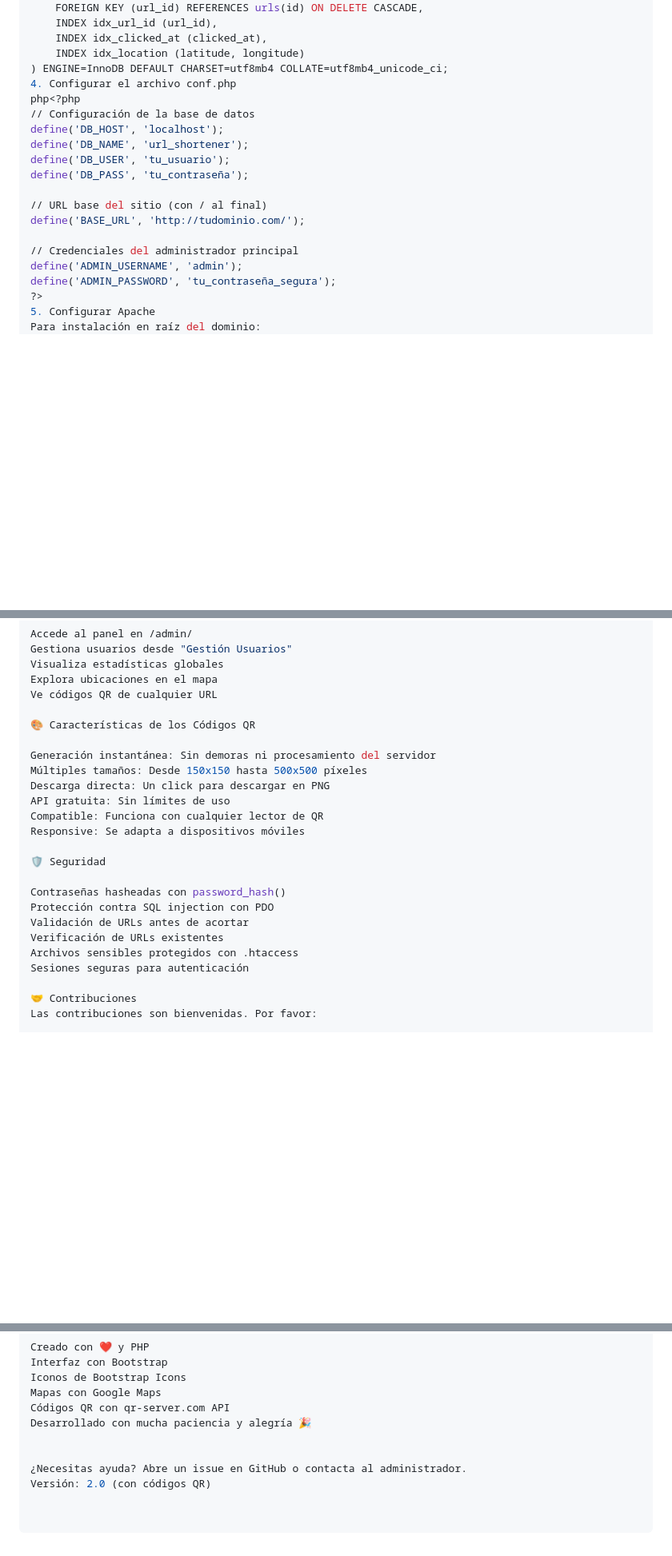
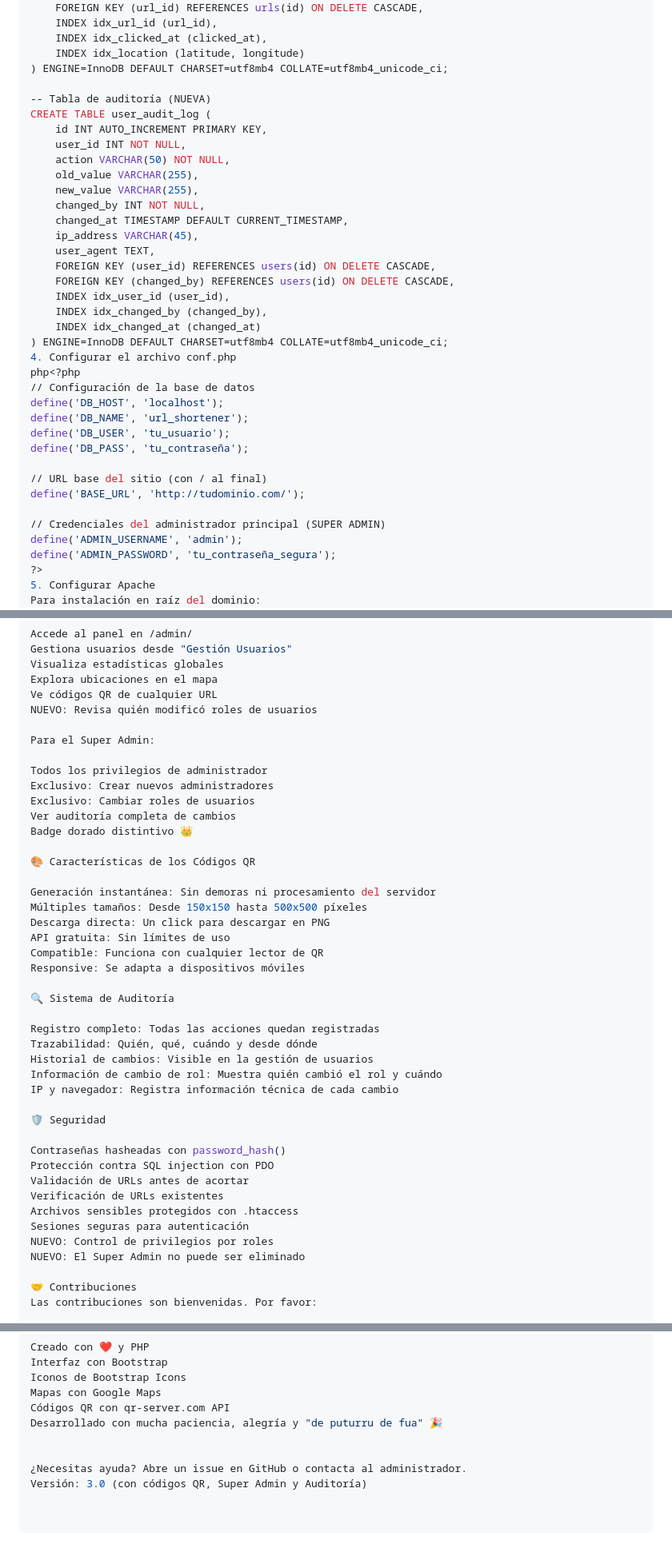
Before and after one commit to verkoven/URLSortener, a Markdown page: README.md, 3 parts joined by grey strips. Shown at 80% size. Drawn GitHub-style; blank space fills up the shorter version.

```diff
--- a/README.md
+++ b/README.md
@@ -106,6 +109,24 @@ CREATE TABLE click_stats (
     INDEX idx_clicked_at (clicked_at),
     INDEX idx_location (latitude, longitude)
 ) ENGINE=InnoDB DEFAULT CHARSET=utf8mb4 COLLATE=utf8mb4_unicode_ci;
+
+-- Tabla de auditoría (NUEVA)
+CREATE TABLE user_audit_log (
+    id INT AUTO_INCREMENT PRIMARY KEY,
+    user_id INT NOT NULL,
+    action VARCHAR(50) NOT NULL,
+    old_value VARCHAR(255),
+    new_value VARCHAR(255),
+    changed_by INT NOT NULL,
+    changed_at TIMESTAMP DEFAULT CURRENT_TIMESTAMP,
+    ip_address VARCHAR(45),
+    user_agent TEXT,
+    FOREIGN KEY (user_id) REFERENCES users(id) ON DELETE CASCADE,
+    FOREIGN KEY (changed_by) REFERENCES users(id) ON DELETE CASCADE,
+    INDEX idx_user_id (user_id),
+    INDEX idx_changed_by (changed_by),
+    INDEX idx_changed_at (changed_at)
+) ENGINE=InnoDB DEFAULT CHARSET=utf8mb4 COLLATE=utf8mb4_unicode_ci;
 4. Configurar el archivo conf.php
 php<?php
 // Configuración de la base de datos
@@ -117,7 +138,7 @@ define('DB_PASS', 'tu_contraseña');
 // URL base del sitio (con / al final)
 define('BASE_URL', 'http://tudominio.com/');
 
-// Credenciales del administrador principal
+// Credenciales del administrador principal (SUPER ADMIN)
 define('ADMIN_USERNAME', 'admin');
 define('ADMIN_PASSWORD', 'tu_contraseña_segura');
 ?>
@@ -208,6 +252,15 @@ Gestiona usuarios desde "Gestión Usuarios"
 Visualiza estadísticas globales
 Explora ubicaciones en el mapa
 Ve códigos QR de cualquier URL
+NUEVO: Revisa quién modificó roles de usuarios
+
+Para el Super Admin:
+
+Todos los privilegios de administrador
+Exclusivo: Crear nuevos administradores
+Exclusivo: Cambiar roles de usuarios
+Ver auditoría completa de cambios
+Badge dorado distintivo 👑
 
 🎨 Características de los Códigos QR
 
@@ -218,6 +271,14 @@ API gratuita: Sin límites de uso
 Compatible: Funciona con cualquier lector de QR
 Responsive: Se adapta a dispositivos móviles
 
+🔍 Sistema de Auditoría
+
+Registro completo: Todas las acciones quedan registradas
+Trazabilidad: Quién, qué, cuándo y desde dónde
+Historial de cambios: Visible en la gestión de usuarios
+Información de cambio de rol: Muestra quién cambió el rol y cuándo
+IP y navegador: Registra información técnica de cada cambio
+
 🛡️ Seguridad
 
 Contraseñas hasheadas con password_hash()
@@ -226,6 +287,8 @@ Validación de URLs antes de acortar
 Verificación de URLs existentes
 Archivos sensibles protegidos con .htaccess
 Sesiones seguras para autenticación
+NUEVO: Control de privilegios por roles
+NUEVO: El Super Admin no puede ser eliminado
 
 🤝 Contribuciones
 Las contribuciones son bienvenidas. Por favor:
@@ -245,8 +308,8 @@ Interfaz con Bootstrap
 Iconos de Bootstrap Icons
 Mapas con Google Maps
 Códigos QR con qr-server.com API
-Desarrollado con mucha paciencia y alegría 🎉
+Desarrollado con mucha paciencia, alegría y "de puturru de fua" 🎉
 
 
 ¿Necesitas ayuda? Abre un issue en GitHub o contacta al administrador.
-Versión: 2.0 (con códigos QR)
+Versión: 3.0 (con códigos QR, Super Admin y Auditoría)
```
Also changed, not shown: other parts of README.md (+37 -11 lines).
